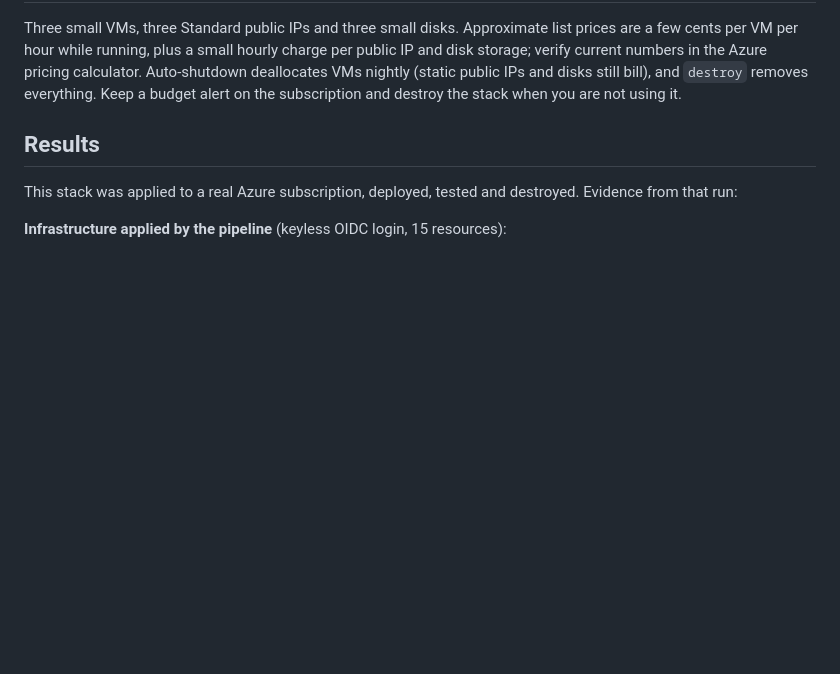
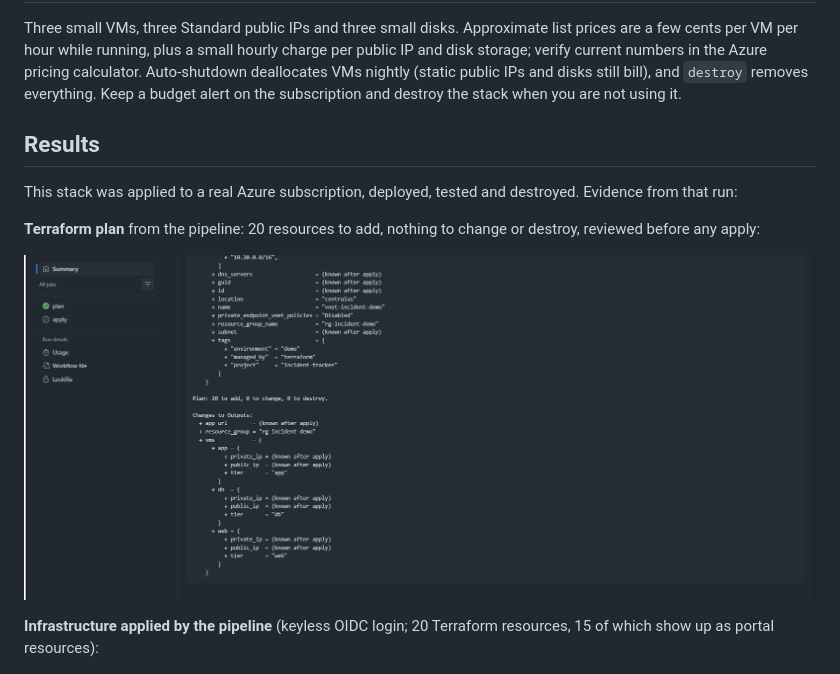
Before and after one commit to pobournex/azure-incident-tracker, a Markdown page: README.md, the part around the change. GitHub-like rendering; pictures changed too: docs/screenshots/01-plan.png (added); blank space fills up the shorter version.

Commit message:
Add plan screenshot, fix resource count

```diff
--- a/README.md
+++ b/README.md
@@ -89,7 +89,11 @@ Three small VMs, three Standard public IPs and three small disks. Approximate li
 
 This stack was applied to a real Azure subscription, deployed, tested and destroyed. Evidence from that run:
 
-**Infrastructure applied by the pipeline** (keyless OIDC login, 15 resources):
+**Terraform plan** from the pipeline: 20 resources to add, nothing to change or destroy, reviewed before any apply:
+
+![Terraform plan](docs/screenshots/01-plan.png)
+
+**Infrastructure applied by the pipeline** (keyless OIDC login; 20 Terraform resources, 15 of which show up as portal resources):
 
 ![Terraform apply](docs/screenshots/03-apply.png)
 
```
